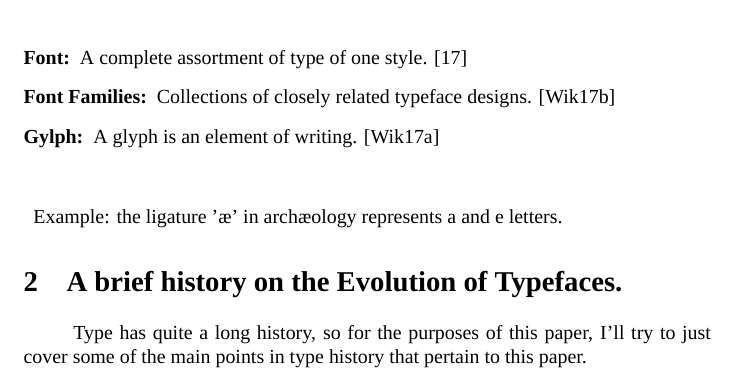
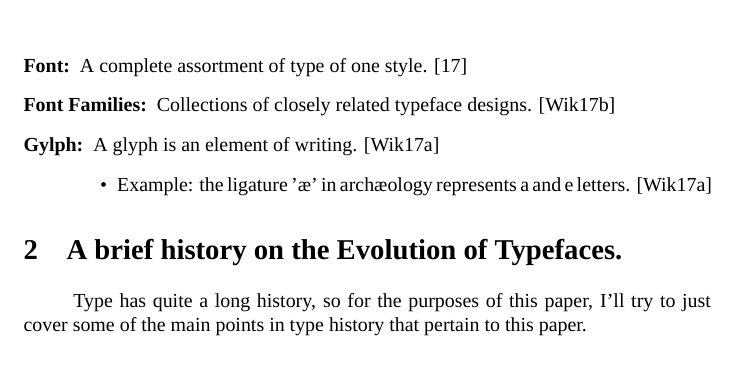
Before and after one commit to AdrianKoshka/viscom-projects, a LaTeX document (et/header.tex, which reads et/body.tex): part of page 3 of 4, cut so that both start at the same text. Compiled offline with XeLaTeX; a missing font is replaced by an installed copy or a similar font.

Commit message:
[Changed] use itemize for tighter list integration

```diff
--- a/et/body.tex
+++ b/et/body.tex
@@ -42,9 +42,9 @@ exiled into ridicule.
 		\item [Font:] A complete assortment of type of one style. \cite{Dictionary.com2017font}
 		\item [Font Families:] Collections of closely related typeface designs. \cite{wiki:typeface2017}
 		\item [Gylph:] A glyph is an element of writing.  \cite{wiki:glyph2017}
-			\begin{item}
-				\item Example: the ligature 'æ' in archæology represents a and e letters.
-			\end{item}
+			\begin{itemize}
+				\item Example: the ligature 'æ' in archæology represents a and e letters. \cite{wiki:glyph2017}
+			\end{itemize}
 	\end{description}
 \par
 
```
